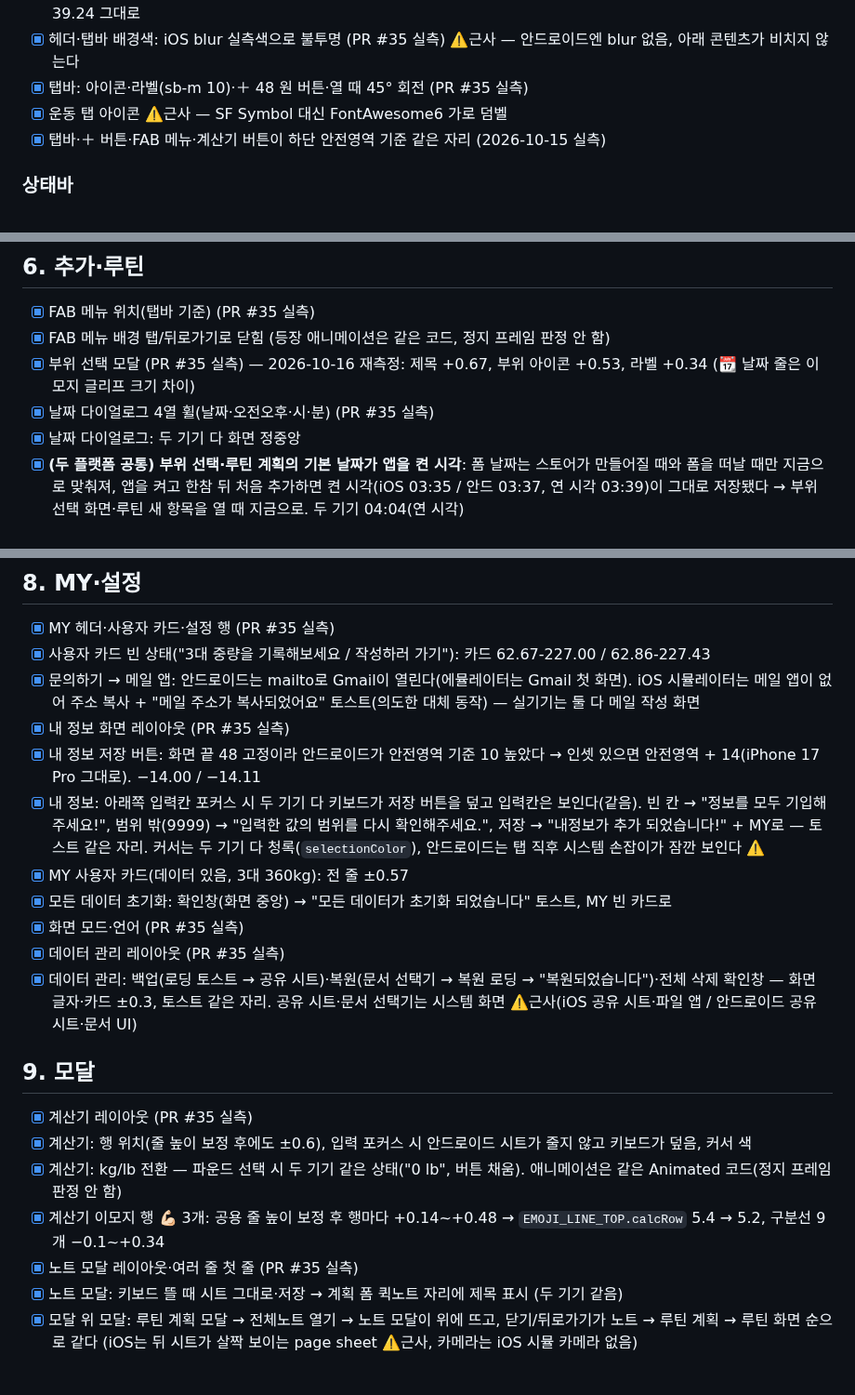
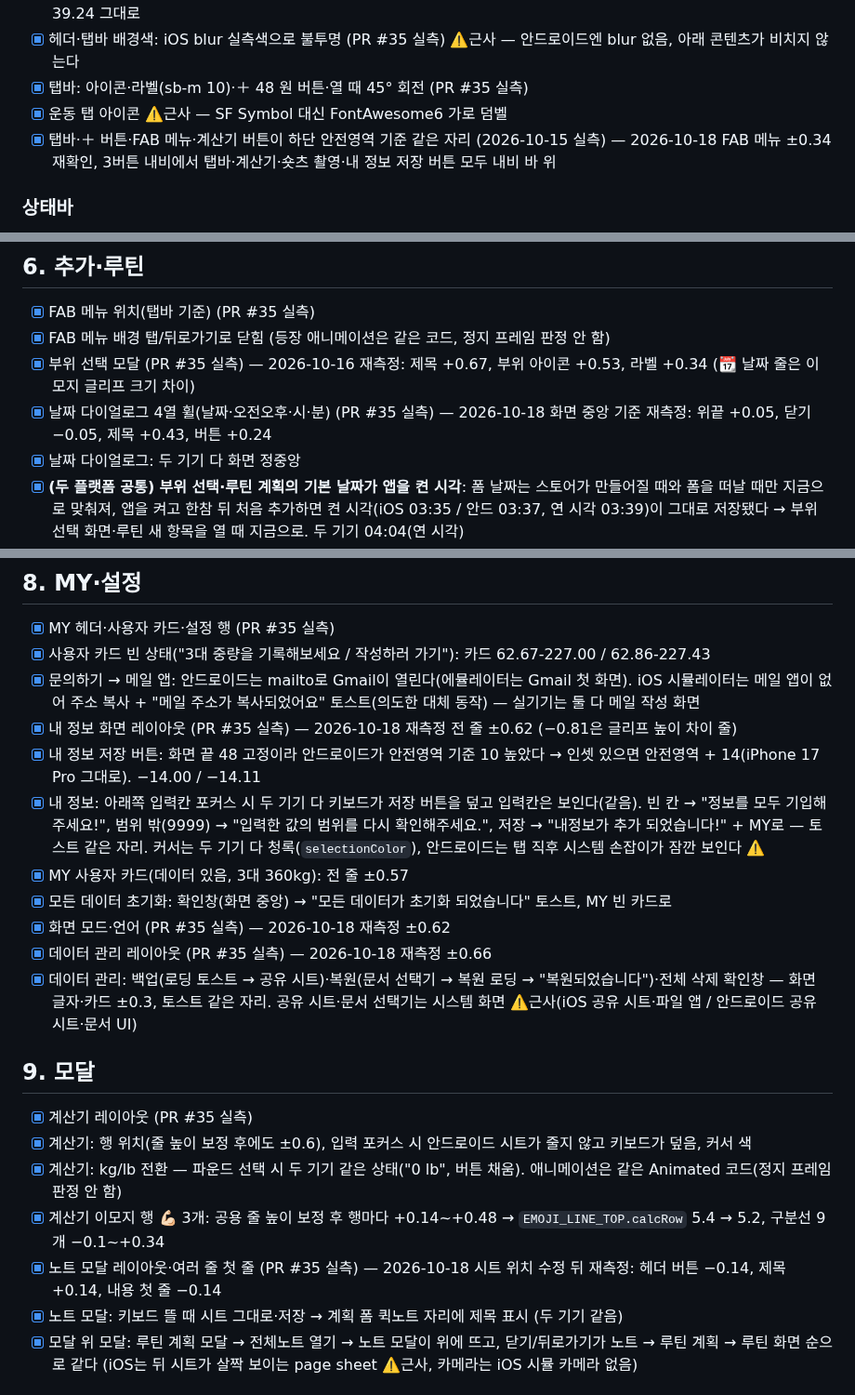
Before and after one commit to dwhddnjs/pown-app, a Markdown page: docs/android-parity/README.md, 3 parts joined by grey strips. Shown at 93% size. GitHub-like rendering.

Commit message:
docs: 설정·모달 재측정, 글꼴 커버리지 점검 기록
Co-Authored-By: Claude Opus 5.5 <noreply@anthropic.com>

```diff
--- a/docs/android-parity/README.md
+++ b/docs/android-parity/README.md
@@ -54,7 +54,7 @@
 - [x] 헤더·탭바 배경색: iOS blur 실측색으로 불투명 (PR #35 실측) ⚠️근사 — 안드로이드엔 blur 없음, 아래 콘텐츠가 비치지 않는다
 - [x] 탭바: 아이콘·라벨(sb-m 10)·＋ 48 원 버튼·열 때 45° 회전 (PR #35 실측)
 - [x] 운동 탭 아이콘 ⚠️근사 — SF Symbol 대신 FontAwesome6 가로 덤벨
-- [x] 탭바·＋ 버튼·FAB 메뉴·계산기 버튼이 하단 안전영역 기준 같은 자리 (2026-10-15 실측)
+- [x] 탭바·＋ 버튼·FAB 메뉴·계산기 버튼이 하단 안전영역 기준 같은 자리 (2026-10-15 실측) — 2026-10-18 FAB 메뉴 ±0.34 재확인, 3버튼 내비에서 탭바·계산기·숏츠 촬영·내 정보 저장 버튼 모두 내비 바 위
 
 ### 상태바
 - [x] 앱 테마(라이트/다크/시스템)를 따라 아이콘 색이 바뀐다 (PR #34)
@@ -210,7 +211,7 @@
 - [x] FAB 메뉴 위치(탭바 기준) (PR #35 실측)
 - [x] FAB 메뉴 배경 탭/뒤로가기로 닫힘 (등장 애니메이션은 같은 코드, 정지 프레임 판정 안 함)
 - [x] 부위 선택 모달 (PR #35 실측) — 2026-10-16 재측정: 제목 +0.67, 부위 아이콘 +0.53, 라벨 +0.34 (📆 날짜 줄은 이모지 글리프 크기 차이)
-- [x] 날짜 다이얼로그 4열 휠(날짜·오전오후·시·분) (PR #35 실측)
+- [x] 날짜 다이얼로그 4열 휠(날짜·오전오후·시·분) (PR #35 실측) — 2026-10-18 화면 중앙 기준 재측정: 위끝 +0.05, 닫기 −0.05, 제목 +0.43, 버튼 +0.24
 - [x] 날짜 다이얼로그: 두 기기 다 화면 정중앙
 - [x] **(두 플랫폼 공통) 부위 선택·루틴 계획의 기본 날짜가 앱을 켠 시각**: 폼 날짜는 스토어가 만들어질 때와 폼을 떠날 때만 지금으로 맞춰져, 앱을 켜고 한참 뒤 처음 추가하면 켠 시각(iOS 03:35 / 안드 03:37, 연 시각 03:39)이 그대로 저장됐다 → 부위 선택 화면·루틴 새 항목을 열 때 지금으로. 두 기기 04:04(연 시각)
 - [x] 루틴 화면·루틴 계획 모달 (PR #35 실측) — 2026-10-16 헤더 ⅓ 올린 뒤 재측정: ✕ +0.14, 제목 −0.19, 점선 카드 +0.53
@@ -253,13 +254,13 @@
 - [x] MY 헤더·사용자 카드·설정 행 (PR #35 실측)
 - [x] 사용자 카드 빈 상태("3대 중량을 기록해보세요 / 작성하러 가기"): 카드 62.67-227.00 / 62.86-227.43
 - [x] 문의하기 → 메일 앱: 안드로이드는 mailto로 Gmail이 열린다(에뮬레이터는 Gmail 첫 화면). iOS 시뮬레이터는 메일 앱이 없어 주소 복사 + "메일 주소가 복사되었어요" 토스트(의도한 대체 동작) — 실기기는 둘 다 메일 작성 화면
-- [x] 내 정보 화면 레이아웃 (PR #35 실측)
+- [x] 내 정보 화면 레이아웃 (PR #35 실측) — 2026-10-18 재측정 전 줄 ±0.62 (−0.81은 글리프 높이 차이 줄)
 - [x] 내 정보 저장 버튼: 화면 끝 48 고정이라 안드로이드가 안전영역 기준 10 높았다 → 인셋 있으면 안전영역 + 14(iPhone 17 Pro 그대로). −14.00 / −14.11
 - [x] 내 정보: 아래쪽 입력칸 포커스 시 두 기기 다 키보드가 저장 버튼을 덮고 입력칸은 보인다(같음). 빈 칸 → "정보를 모두 기입해주세요!", 범위 밖(9999) → "입력한 값의 범위를 다시 확인해주세요.", 저장 → "내정보가 추가 되었습니다!" + MY로 — 토스트 같은 자리. 커서는 두 기기 다 청록(`selectionColor`), 안드로이드는 탭 직후 시스템 손잡이가 잠깐 보인다 ⚠️
 - [x] MY 사용자 카드(데이터 있음, 3대 360kg): 전 줄 ±0.57
 - [x] 모든 데이터 초기화: 확인창(화면 중앙) → "모든 데이터가 초기화 되었습니다" 토스트, MY 빈 카드로
-- [x] 화면 모드·언어 (PR #35 실측)
-- [x] 데이터 관리 레이아웃 (PR #35 실측)
+- [x] 화면 모드·언어 (PR #35 실측) — 2026-10-18 재측정 ±0.62
+- [x] 데이터 관리 레이아웃 (PR #35 실측) — 2026-10-18 재측정 ±0.66
 - [x] 데이터 관리: 백업(로딩 토스트 → 공유 시트)·복원(문서 선택기 → 복원 로딩 → "복원되었습니다")·전체 삭제 확인창 — 화면 글자·카드 ±0.3, 토스트 같은 자리. 공유 시트·문서 선택기는 시스템 화면 ⚠️근사(iOS 공유 시트·파일 앱 / 안드로이드 공유 시트·문서 UI)
 
 ## 9. 모달
@@ -267,7 +268,7 @@
 - [x] 계산기: 행 위치(줄 높이 보정 후에도 ±0.6), 입력 포커스 시 안드로이드 시트가 줄지 않고 키보드가 덮음, 커서 색
 - [x] 계산기: kg/lb 전환 — 파운드 선택 시 두 기기 같은 상태("0 lb", 버튼 채움). 애니메이션은 같은 Animated 코드(정지 프레임 판정 안 함)
 - [x] 계산기 이모지 행 💪🏻 3개: 공용 줄 높이 보정 후 행마다 +0.14~+0.48 → `EMOJI_LINE_TOP.calcRow` 5.4 → 5.2, 구분선 9개 −0.1~+0.34
-- [x] 노트 모달 레이아웃·여러 줄 첫 줄 (PR #35 실측)
+- [x] 노트 모달 레이아웃·여러 줄 첫 줄 (PR #35 실측) — 2026-10-18 시트 위치 수정 뒤 재측정: 헤더 버튼 −0.14, 제목 +0.14, 내용 첫 줄 −0.14
 - [x] 노트 모달: 키보드 뜰 때 시트 그대로·저장 → 계획 폼 퀵노트 자리에 제목 표시 (두 기기 같음)
 - [x] 모달 위 모달: 루틴 계획 모달 → 전체노트 열기 → 노트 모달이 위에 뜨고, 닫기/뒤로가기가 노트 → 루틴 계획 → 루틴 화면 순으로 같다 (iOS는 뒤 시트가 살짝 보이는 page sheet ⚠️근사, 카메라는 iOS 시뮬 카메라 없음)
 
```
Also changed, not shown: other parts of docs/android-parity/README.md (+1 -0 lines).
